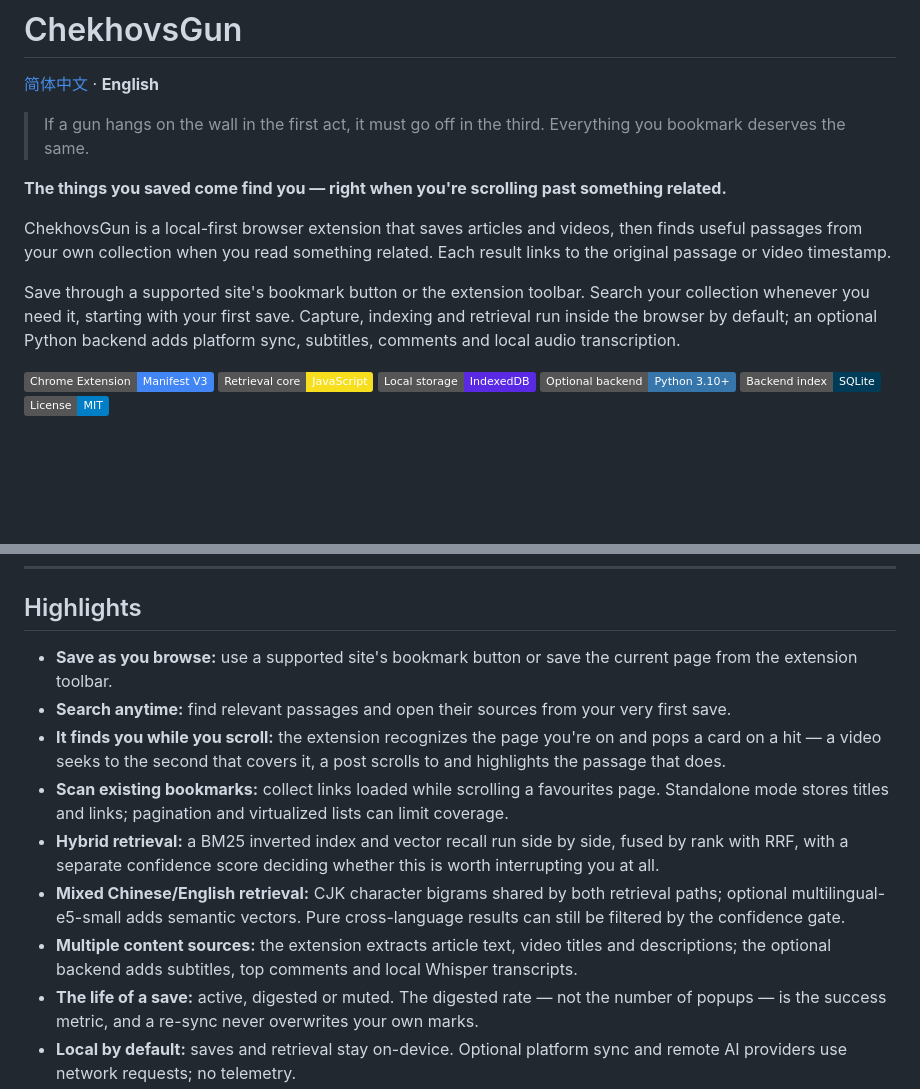
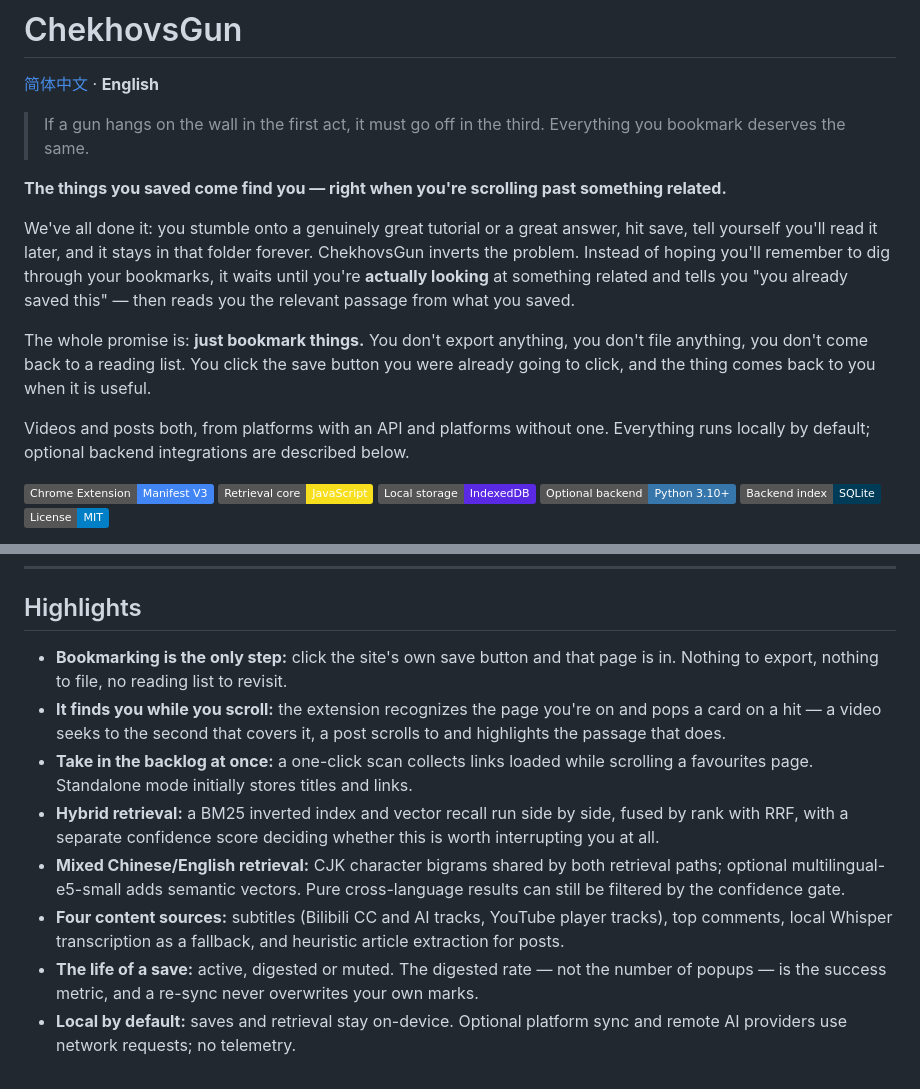
Before and after one commit to JaspinXu/ChekhovsGun, a Markdown page: README.en.md, 2 parts joined by grey strips. Drawn GitHub-style; badges without logos; blank space fills up the shorter version.

```diff
--- a/README.en.md
+++ b/README.en.md
@@ -7,14 +7,18 @@
 
 **The things you saved come find you — right when you're scrolling past something related.**
 
-ChekhovsGun is a local-first browser extension that saves articles and videos, then
-finds useful passages from your own collection when you read something related.
-Each result links to the original passage or video timestamp.
+We've all done it: you stumble onto a genuinely great tutorial or a great answer, hit
+save, tell yourself you'll read it later, and it stays in that folder forever.
+ChekhovsGun inverts the problem. Instead of hoping you'll remember to dig through your
+bookmarks, it waits until you're **actually looking** at something related and tells you
+"you already saved this" — then reads you the relevant passage from what you saved.
 
-Save through a supported site's bookmark button or the extension toolbar. Search
-your collection whenever you need it, starting with your first save. Capture,
-indexing and retrieval run inside the browser by default; an optional Python backend
-adds platform sync, subtitles, comments and local audio transcription.
+The whole promise is: **just bookmark things.** You don't export anything, you don't
+file anything, you don't come back to a reading list. You click the save button you were
+already going to click, and the thing comes back to you when it is useful.
+
+Videos and posts both, from platforms with an API and platforms without one. Everything
+runs locally by default; optional backend integrations are described below.
 
 ![Chrome Extension](https://img.shields.io/badge/Chrome%20Extension-Manifest%20V3-4285F4?logo=googlechrome&logoColor=white)
 ![JavaScript](https://img.shields.io/badge/Retrieval%20core-JavaScript-F7DF1E?logo=javascript&logoColor=black)
@@ -35,13 +39,12 @@ adds platform sync, subtitles, comments and local audio transcription.
 
 ## Highlights
 
-- **Save as you browse:** use a supported site's bookmark button or save the current page from the extension toolbar.
-- **Search anytime:** find relevant passages and open their sources from your very first save.
+- **Bookmarking is the only step:** click the site's own save button and that page is in. Nothing to export, nothing to file, no reading list to revisit.
 - **It finds you while you scroll:** the extension recognizes the page you're on and pops a card on a hit — a video seeks to the second that covers it, a post scrolls to and highlights the passage that does.
-- **Scan existing bookmarks:** collect links loaded while scrolling a favourites page. Standalone mode stores titles and links; pagination and virtualized lists can limit coverage.
+- **Take in the backlog at once:** a one-click scan collects links loaded while scrolling a favourites page. Standalone mode initially stores titles and links.
 - **Hybrid retrieval:** a BM25 inverted index and vector recall run side by side, fused by rank with RRF, with a separate confidence score deciding whether this is worth interrupting you at all.
 - **Mixed Chinese/English retrieval:** CJK character bigrams shared by both retrieval paths; optional multilingual-e5-small adds semantic vectors. Pure cross-language results can still be filtered by the confidence gate.
-- **Multiple content sources:** the extension extracts article text, video titles and descriptions; the optional backend adds subtitles, top comments and local Whisper transcripts.
+- **Four content sources:** subtitles (Bilibili CC and AI tracks, YouTube player tracks), top comments, local Whisper transcription as a fallback, and heuristic article extraction for posts.
 - **The life of a save:** active, digested or muted. The digested rate — not the number of popups — is the success metric, and a re-sync never overwrites your own marks.
 - **Local by default:** saves and retrieval stay on-device. Optional platform sync and remote AI providers use network requests; no telemetry.
 - **Extensible site recipes:** Zhihu, Xiaohongshu, WeChat articles, Weibo, Juejin, CSDN, Jianshu, Reddit, X, Stack Overflow, Medium, YouTube and Bilibili ship built in; a new site is one entry in `extension/recipes.js`.
```
Also changed, not shown: other parts of README.en.md (+1 -1 lines), README.md (+13 -10 lines).
